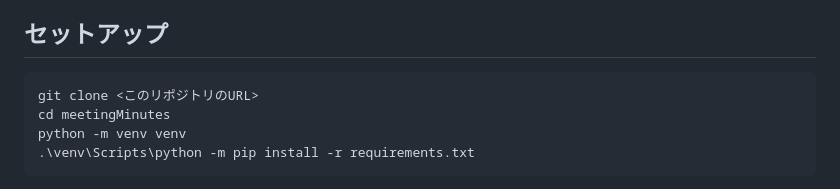
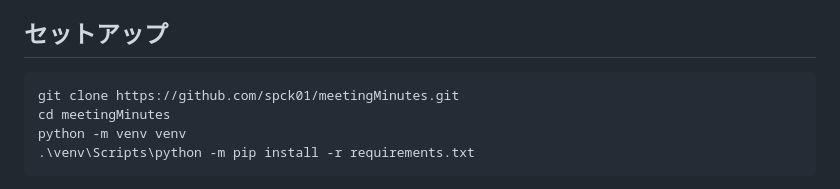
Before and after one commit to spck01/meetingMinutes, a Markdown page: README.md, the part around the change. Drawn GitHub-style.

Commit message:
READMEのclone URLを実際のリポジトリURLに更新
Co-Authored-By: Claude Opus 5.5 <noreply@anthropic.com>

````diff
--- a/README.md
+++ b/README.md
@@ -21,7 +21,7 @@ ffmpegは `imageio-ffmpeg` に同梱されたものを使うため、別途イ
 ## セットアップ
 
 ```powershell
-git clone <このリポジトリのURL>
+git clone https://github.com/spck01/meetingMinutes.git
 cd meetingMinutes
 python -m venv venv
 .\venv\Scripts\python -m pip install -r requirements.txt
````
